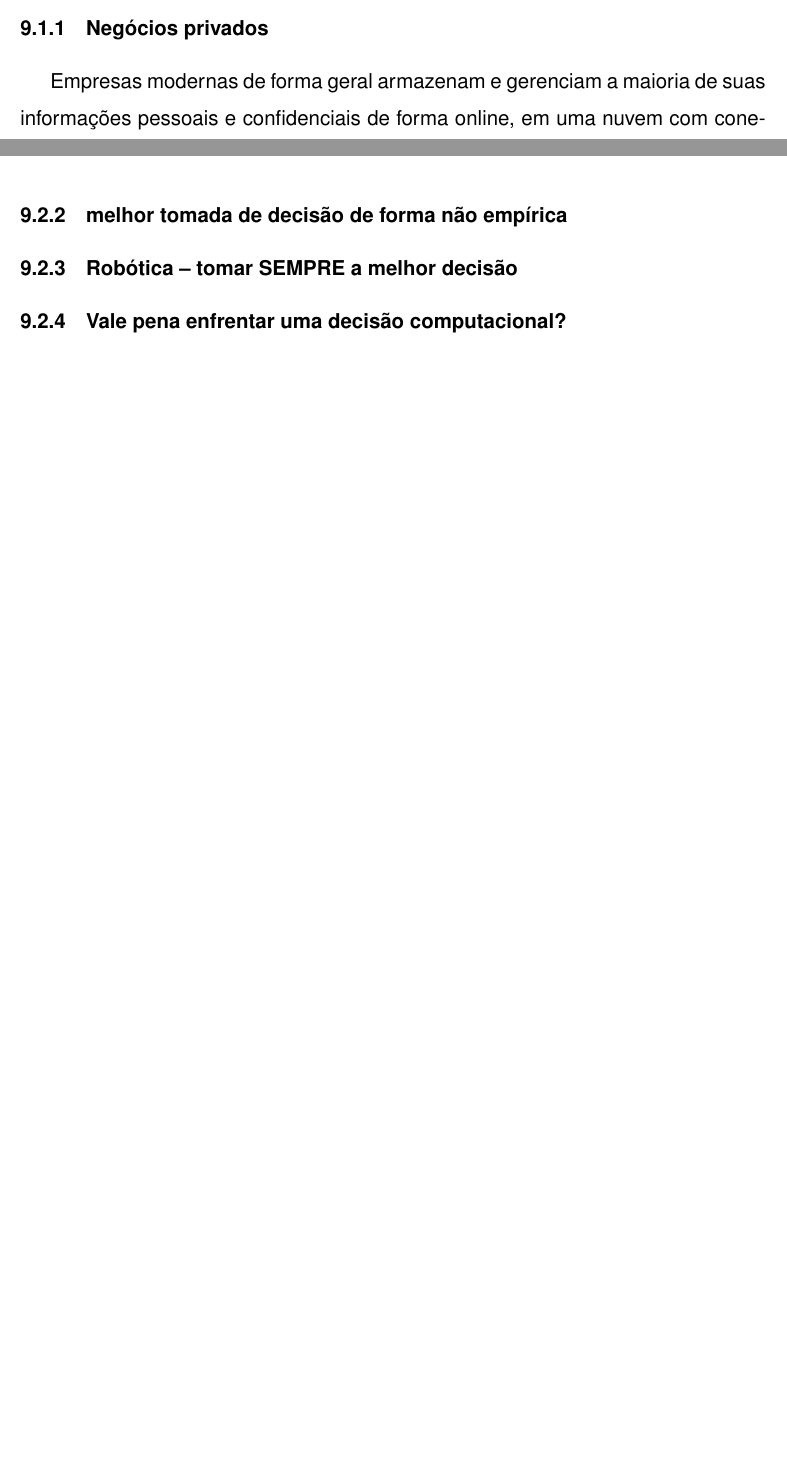
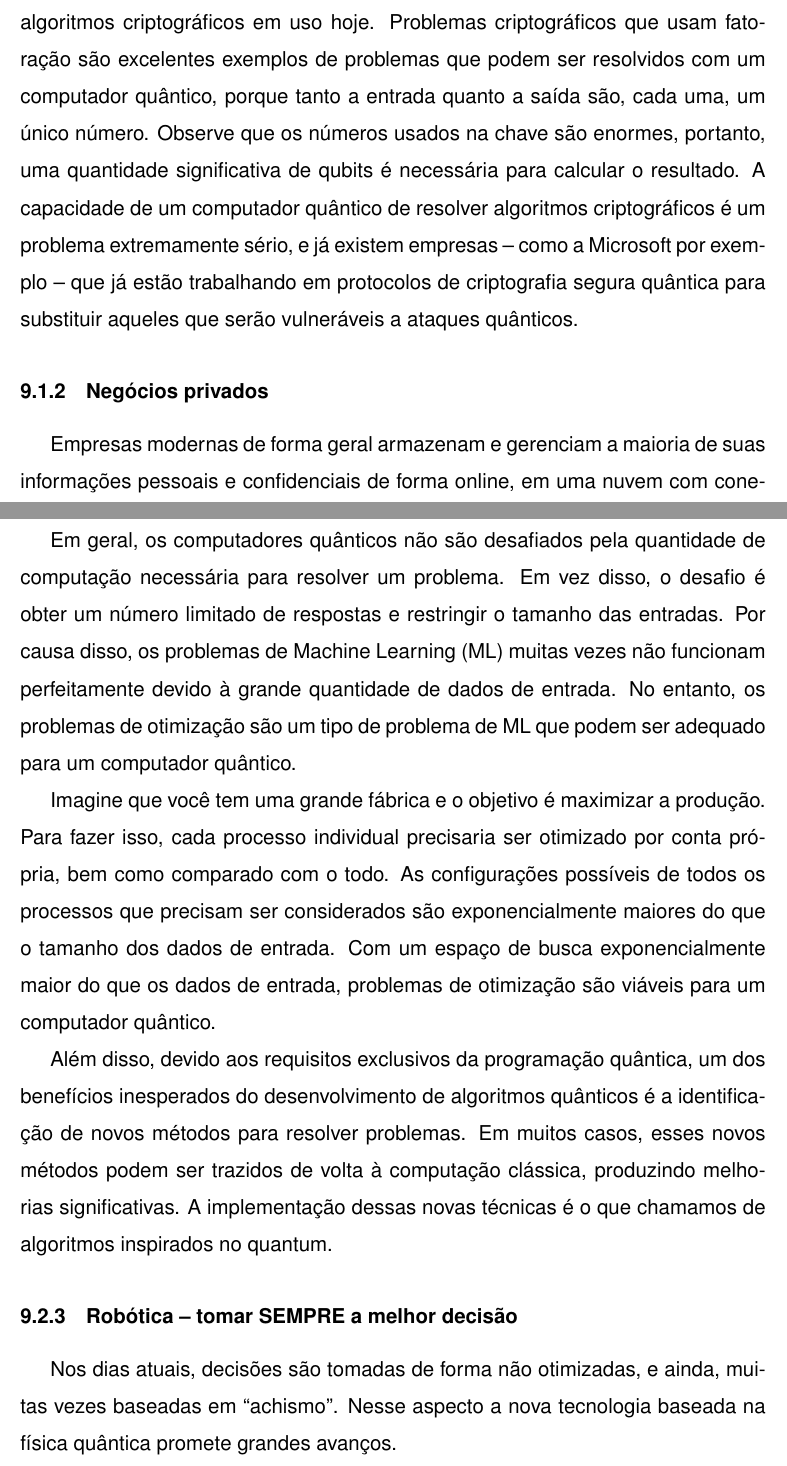
Before and after one commit to gzsig/PIC, a LaTeX document (relatorio/main.tex, which reads relatorio/capitulos/impactos_sociais.tex): two parts of pages 53 and 56 of 61 before the commit and two parts of pages 54 and 57 of 63 after it, joined at a grey line, cut at the place of the change, the shorter picture padded with empty space. Compiled offline with pdfLaTeX.

Commit message:
Cripto and machine learning

```diff
--- a/relatorio/capitulos/impactos_sociais.tex
+++ b/relatorio/capitulos/impactos_sociais.tex
@@ -9,6 +9,9 @@ Em outubro de 2019, o Google revelou sua bem-sucedida experiência “Quantum Su
 
 \subsection{Criptografia \& Privacidade}
 A criptografia atual é baseada em matemática e decodificação, sendo essa é uma tarefa bastante complicada para computadores clássicos. No entanto,os computadores quânticos a executam com grande facilidade. O algoritmo de fatoração de Shor\footnote{Um algoritmo de computador quântico de tempo polinomial para fatoração de número inteiro. Informalmente, resolve o seguinte problema: Dado um número inteiro, encontre seus fatores primos. Foi inventado em 1994 pelo matemático americano Peter Shor} é de particular importância para essa temática, pois significa que a criptografia de chave pública pode ser facilmente quebrada. Tendo em vista a “falha” na criptografia, o tema de privacidade vem à tona, sendo abordado no atual capítulo como esse fenômeno se comporta em três situações: negócios privados, transações e política.
+
+\subsubsection{Criptografia}
+Muitos criptosistemas são construídos usando problemas matemáticos mais difíceis do que um computador clássico é capaz de resolver. No entanto, um computador quântico tem a capacidade computacional de encontrar soluções para os algoritmos criptográficos em uso hoje. Problemas criptográficos que usam fatoração são excelentes exemplos de problemas que podem ser resolvidos com um computador quântico, porque tanto a entrada quanto a saída são, cada uma, um único número. Observe que os números usados na chave são enormes, portanto, uma quantidade significativa de qubits é necessária para calcular o resultado. A capacidade de um computador quântico de resolver algoritmos criptográficos é um problema extremamente sério, e já existem empresas – como a Microsoft por exemplo – que já estão trabalhando em protocolos de criptografia segura quântica para substituir aqueles que serão vulneráveis a ataques quânticos.
 
 \subsubsection{Negócios privados}
 Empresas modernas de forma geral armazenam e gerenciam a maioria de suas informações pessoais e confidenciais de forma online, em uma nuvem com conexão ininterrupta à web. Assim, é quase impossível conduzir tais informações de forma a evitar que os dados caiam nas mãos de terceiros. Por  esse motivo a criptografia está sendo incorporada aos planos de segurança de dados em nuvem de empresas, mantendo seus dados privados e seguros, independentemente de sua localização.
@@ -42,8 +45,17 @@ e para minimizar isso, o parâmetro $ k $ deve ser escolhido para tornar esses d
 
 Na verdade, isso é uma melhoria em relação ao clássico fator de trabalho de $ n^2 $
 
-\subsubsection{melhor tomada de decisão de forma não empírica}
+\subsubsection{Machine Learning}
+Em geral, os computadores quânticos não são desafiados pela quantidade de computação necessária para resolver um problema. Em vez disso, o desafio é obter um número limitado de respostas e restringir o tamanho das entradas. Por causa disso, os problemas de Machine Learning (ML) muitas vezes não funcionam perfeitamente devido à grande quantidade de dados de entrada. No entanto, os problemas de otimização são um tipo de problema de ML que podem ser adequado para um computador quântico.
+
+Imagine que você tem uma grande fábrica e o objetivo é maximizar a produção. Para fazer isso, cada processo individual precisaria ser otimizado por conta própria, bem como comparado com o todo. As configurações possíveis de todos os processos que precisam ser considerados são exponencialmente maiores do que o tamanho dos dados de entrada. Com um espaço de busca exponencialmente maior do que os dados de entrada, problemas de otimização são viáveis para um computador quântico.
+
+Além disso, devido aos requisitos exclusivos da programação quântica, um dos benefícios inesperados do desenvolvimento de algoritmos quânticos é a identificação de novos métodos para resolver problemas. Em muitos casos, esses novos métodos podem ser trazidos de volta à computação clássica, produzindo melhorias significativas. A implementação dessas novas técnicas é o que chamamos de algoritmos inspirados no quantum.
+
 \subsubsection{Robótica – tomar SEMPRE a melhor decisão}
+Nos dias atuais, decisões são tomadas de forma não otimizadas, e ainda, muitas vezes baseadas em “achismo”. Nesse aspecto a nova tecnologia baseada na física quântica promete grandes avanços.
+
+
 \subsubsection{Vale pena enfrentar uma decisão computacional?}
 
 \subsection{Considerações finais - incompleto}
```
